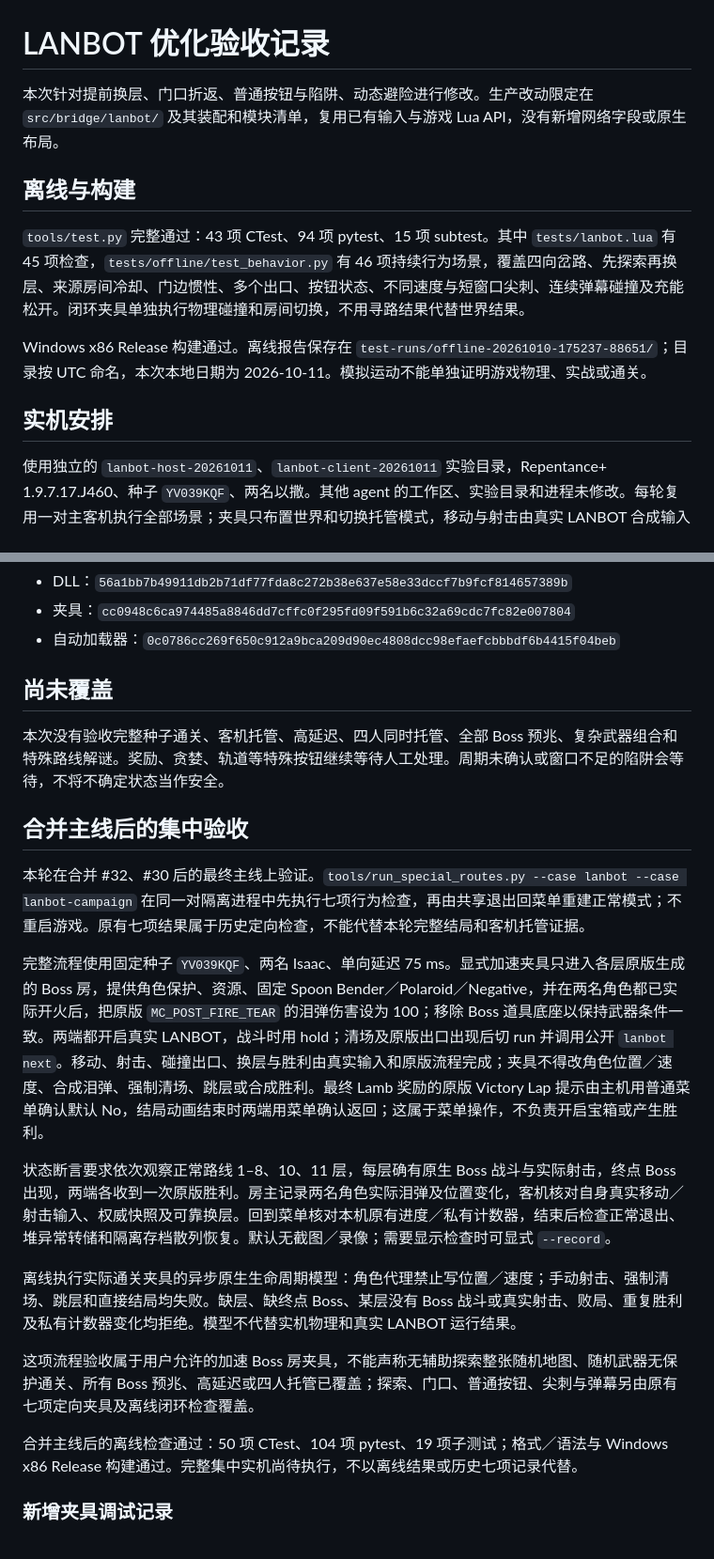
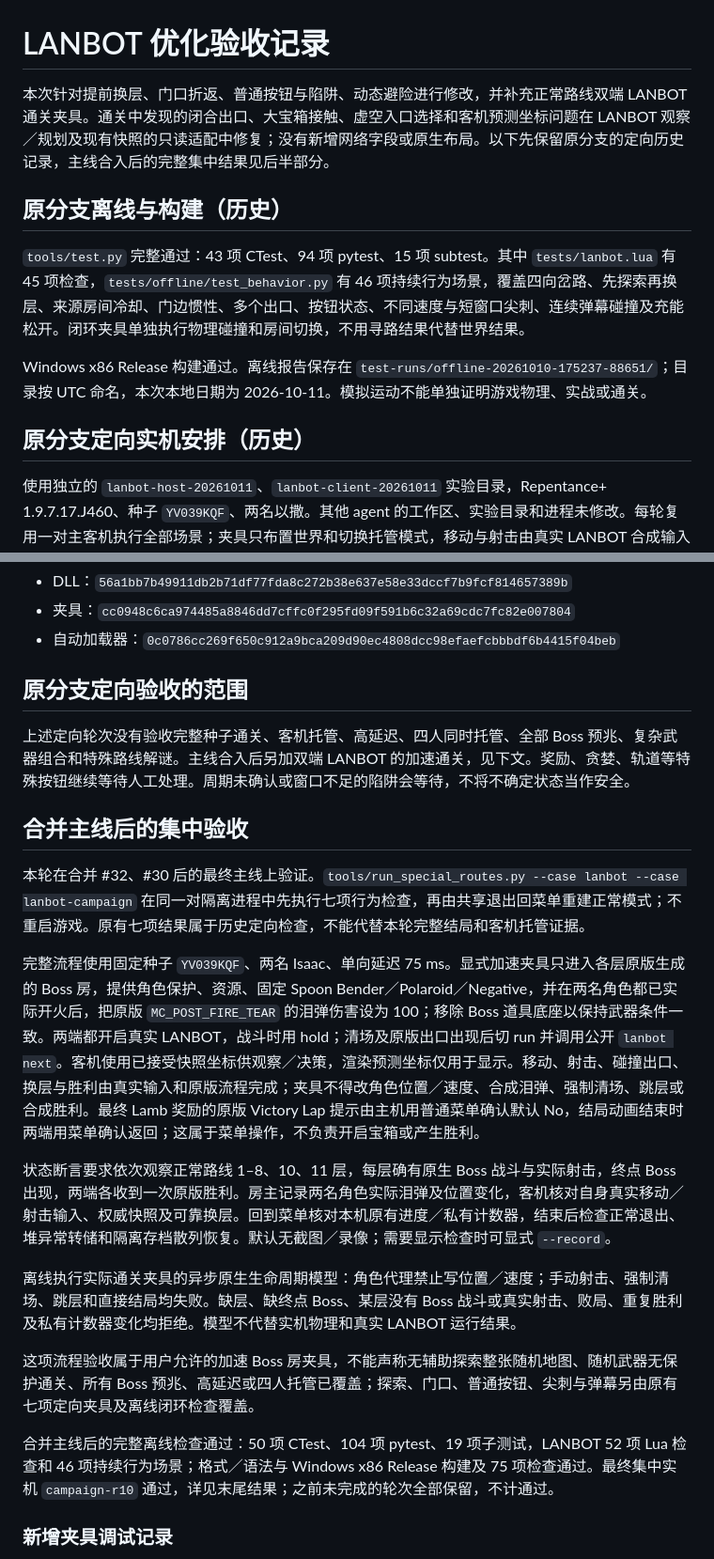
Before and after one commit to BMingSY/isaac-lan, a Markdown page: docs/lanbot-verification.md, 2 parts joined by grey strips. Shown at 94% size. Drawn GitHub-style.

Commit message:
docs: record dual LANBOT full campaign acceptance

```diff
--- a/docs/lanbot-verification.md
+++ b/docs/lanbot-verification.md
@@ -1,14 +1,14 @@
 # LANBOT 优化验收记录
 
-本次针对提前换层、门口折返、普通按钮与陷阱、动态避险进行修改。生产改动限定在 `src/bridge/lanbot/` 及其装配和模块清单，复用已有输入与游戏 Lua API，没有新增网络字段或原生布局。
+本次针对提前换层、门口折返、普通按钮与陷阱、动态避险进行修改，并补充正常路线双端 LANBOT 通关夹具。通关中发现的闭合出口、大宝箱接触、虚空入口选择和客机预测坐标问题在 LANBOT 观察／规划及现有快照的只读适配中修复；没有新增网络字段或原生布局。以下先保留原分支的定向历史记录，主线合入后的完整集中结果见后半部分。
 
-## 离线与构建
+## 原分支离线与构建（历史）
 
 `tools/test.py` 完整通过：43 项 CTest、94 项 pytest、15 项 subtest。其中 `tests/lanbot.lua` 有 45 项检查，`tests/offline/test_behavior.py` 有 46 项持续行为场景，覆盖四向岔路、先探索再换层、来源房间冷却、门边惯性、多个出口、按钮状态、不同速度与短窗口尖刺、连续弹幕碰撞及充能松开。闭环夹具单独执行物理碰撞和房间切换，不用寻路结果代替世界结果。
 
 Windows x86 Release 构建通过。离线报告保存在 `test-runs/offline-20261010-175237-88651/`；目录按 UTC 命名，本次本地日期为 2026-10-11。模拟运动不能单独证明游戏物理、实战或通关。
 
-## 实机安排
+## 原分支定向实机安排（历史）
 
 使用独立的 `lanbot-host-20261011`、`lanbot-client-20261011` 实验目录，Repentance+ 1.9.7.17.J460、种子 `YV039KQF`、两名以撒。其他 agent 的工作区、实验目录和进程未修改。每轮复用一对主客机执行全部场景；夹具只布置世界和切换托管模式，移动与射击由真实 LANBOT 合成输入执行。
 
@@ -60,15 +60,15 @@ Windows x86 Release 构建通过。离线报告保存在 `test-runs/offline-2026
 - 夹具：`cc0948c6ca974485a8846dd7cffc0f295fd09f591b6c32a69cdc7fc82e007804`
 - 自动加载器：`0c0786cc269f650c912a9bca209d90ec4808dcc98efaefcbbbdf6b4415f04beb`
 
-## 尚未覆盖
+## 原分支定向验收的范围
 
-本次没有验收完整种子通关、客机托管、高延迟、四人同时托管、全部 Boss 预兆、复杂武器组合和特殊路线解谜。奖励、贪婪、轨道等特殊按钮继续等待人工处理。周期未确认或窗口不足的陷阱会等待，不将不确定状态当作安全。
+上述定向轮次没有验收完整种子通关、客机托管、高延迟、四人同时托管、全部 Boss 预兆、复杂武器组合和特殊路线解谜。主线合入后另加双端 LANBOT 的加速通关，见下文。奖励、贪婪、轨道等特殊按钮继续等待人工处理。周期未确认或窗口不足的陷阱会等待，不将不确定状态当作安全。
 
 ## 合并主线后的集中验收
 
 本轮在合并 #32、#30 后的最终主线上验证。`tools/run_special_routes.py --case lanbot --case lanbot-campaign` 在同一对隔离进程中先执行七项行为检查，再由共享退出回菜单重建正常模式；不重启游戏。原有七项结果属于历史定向检查，不能代替本轮完整结局和客机托管证据。
 
-完整流程使用固定种子 `YV039KQF`、两名 Isaac、单向延迟 75 ms。显式加速夹具只进入各层原版生成的 Boss 房，提供角色保护、资源、固定 Spoon Bender／Polaroid／Negative，并在两名角色都已实际开火后，把原版 `MC_POST_FIRE_TEAR` 的泪弹伤害设为 100；移除 Boss 道具底座以保持武器条件一致。两端都开启真实 LANBOT，战斗时用 hold；清场及原版出口出现后切 run 并调用公开 `lanbot next`。移动、射击、碰撞出口、换层与胜利由真实输入和原版流程完成；夹具不得改角色位置／速度、合成泪弹、强制清场、跳层或合成胜利。最终 Lamb 奖励的原版 Victory Lap 提示由主机用普通菜单确认默认 No，结局动画结束时两端用菜单确认返回；这属于菜单操作，不负责开启宝箱或产生胜利。
+完整流程使用固定种子 `YV039KQF`、两名 Isaac、单向延迟 75 ms。显式加速夹具只进入各层原版生成的 Boss 房，提供角色保护、资源、固定 Spoon Bender／Polaroid／Negative，并在两名角色都已实际开火后，把原版 `MC_POST_FIRE_TEAR` 的泪弹伤害设为 100；移除 Boss 道具底座以保持武器条件一致。两端都开启真实 LANBOT，战斗时用 hold；清场及原版出口出现后切 run 并调用公开 `lanbot next`。客机使用已接受快照坐标供观察／决策，渲染预测坐标仅用于显示。移动、射击、碰撞出口、换层与胜利由真实输入和原版流程完成；夹具不得改角色位置／速度、合成泪弹、强制清场、跳层或合成胜利。最终 Lamb 奖励的原版 Victory Lap 提示由主机用普通菜单确认默认 No，结局动画结束时两端用菜单确认返回；这属于菜单操作，不负责开启宝箱或产生胜利。
 
 状态断言要求依次观察正常路线 1–8、10、11 层，每层确有原生 Boss 战斗与实际射击，终点 Boss 出现，两端各收到一次原版胜利。房主记录两名角色实际泪弹及位置变化，客机核对自身真实移动／射击输入、权威快照及可靠换层。回到菜单核对本机原有进度／私有计数器，结束后检查正常退出、堆异常转储和隔离存档散列恢复。默认无截图／录像；需要显示检查时可显式 `--record`。
 
@@ -76,7 +76,7 @@ Windows x86 Release 构建通过。离线报告保存在 `test-runs/offline-2026
 
 这项流程验收属于用户允许的加速 Boss 房夹具，不能声称无辅助探索整张随机地图、随机武器无保护通关、所有 Boss 预兆、高延迟或四人托管已覆盖；探索、门口、普通按钮、尖刺与弹幕另由原有七项定向夹具及离线闭环检查覆盖。
 
-合并主线后的离线检查通过：50 项 CTest、104 项 pytest、19 项子测试；格式／语法与 Windows x86 Release 构建通过。完整集中实机尚待执行，不以离线结果或历史七项记录代替。
+合并主线后的完整离线检查通过：50 项 CTest、104 项 pytest、19 项子测试，LANBOT 52 项 Lua 检查和 46 项持续行为场景；格式／语法与 Windows x86 Release 构建及 75 项检查通过。最终集中实机 `campaign-r10` 通过，详见末尾结果；之前未完成的轮次全部保留，不计通过。
 
 ### 新增夹具调试记录
 
```
Also changed, not shown: other parts of docs/lanbot-verification.md (+24 -1 lines), docs/lanbot-design.md (+2 -2 lines), docs/lanbot.md (+2 -2 lines).
